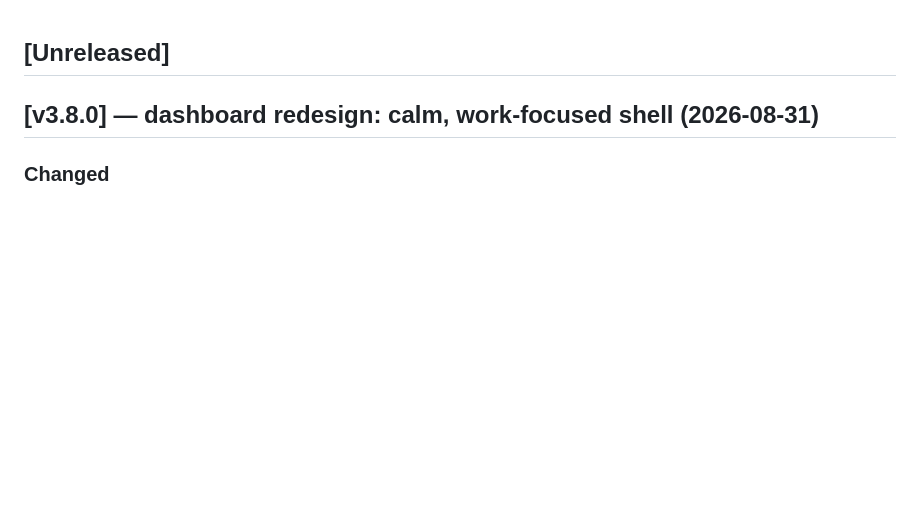
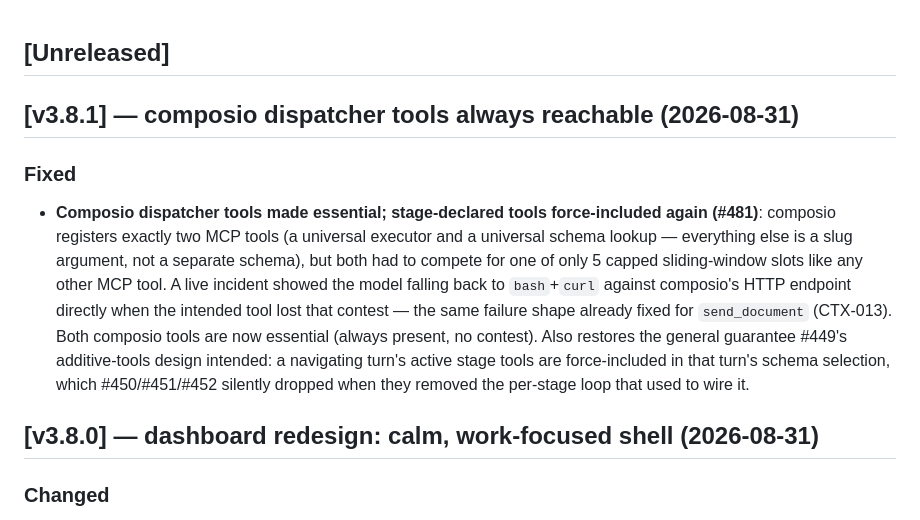
Before and after one commit to H4fizWasabie/mino-agent, a Markdown page: CHANGELOG.md, the part around the change. Drawn GitHub-style; blank space fills up the shorter version.

Commit message:
chore: tag v3.8.1 in CHANGELOG

```diff
--- a/CHANGELOG.md
+++ b/CHANGELOG.md
@@ -1,4 +1,22 @@
 ## [Unreleased]
+
+## [v3.8.1] — composio dispatcher tools always reachable (2026-08-31)
+
+### Fixed
+
+- **Composio dispatcher tools made essential; stage-declared tools
+  force-included again (#481)**: composio registers exactly two MCP tools
+  (a universal executor and a universal schema lookup — everything else is
+  a slug argument, not a separate schema), but both had to compete for one
+  of only 5 capped sliding-window slots like any other MCP tool. A live
+  incident showed the model falling back to `bash`+`curl` against
+  composio's HTTP endpoint directly when the intended tool lost that
+  contest — the same failure shape already fixed for `send_document`
+  (CTX-013). Both composio tools are now essential (always present, no
+  contest). Also restores the general guarantee #449's additive-tools
+  design intended: a navigating turn's active stage tools are force-included
+  in that turn's schema selection, which #450/#451/#452 silently dropped
+  when they removed the per-stage loop that used to wire it.
 
 ## [v3.8.0] — dashboard redesign: calm, work-focused shell (2026-08-31)
 
```
